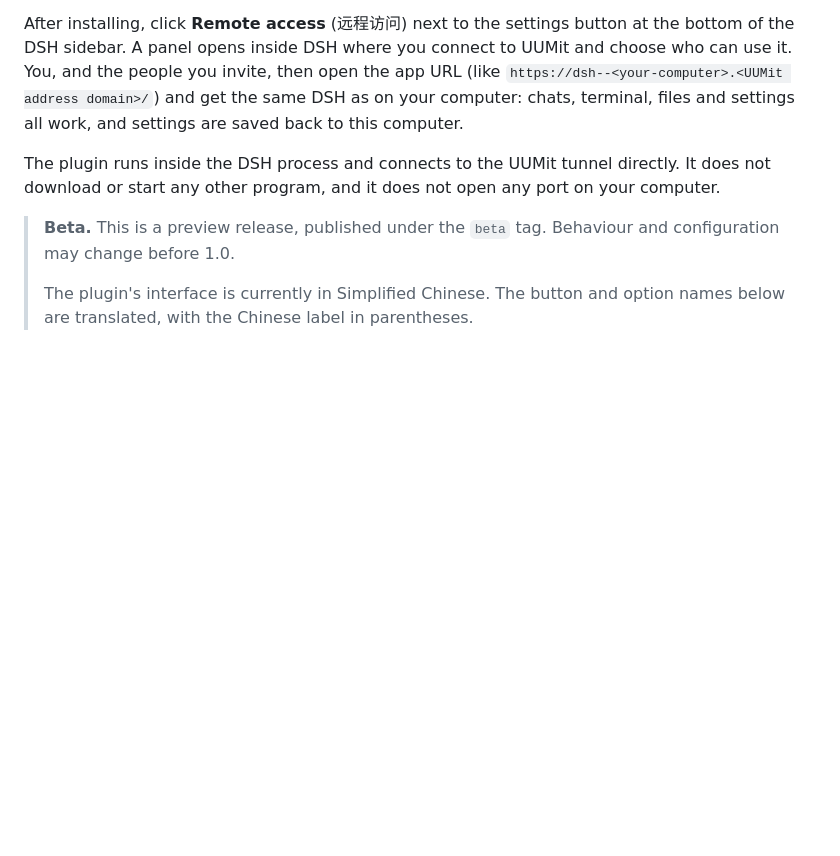
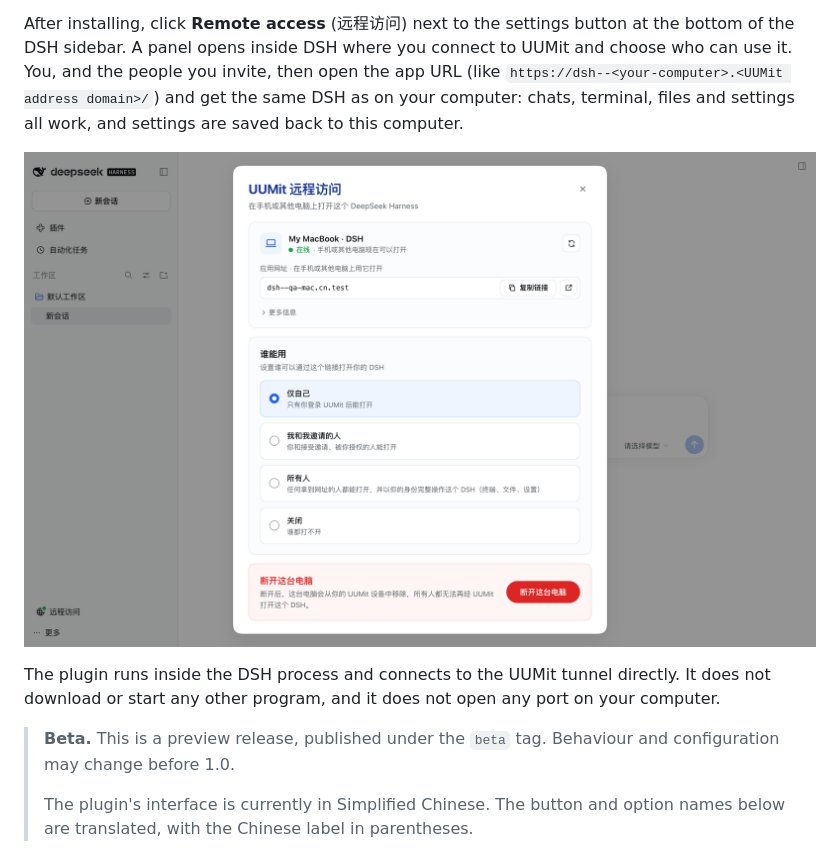
Before and after one commit to uumit-ai/dsh-uumit-remote, a Markdown page: README.md, the part around the change. Drawn GitHub-style; pictures changed too: assets/screenshot-1-panel.png (added); blank space fills up the shorter version.

```diff
--- a/README.md
+++ b/README.md
@@ -5,6 +5,8 @@ English | [简体中文](README.zh-CN.md)
 A [DeepSeek Harness](https://www.npmjs.com/package/@deepseek-ai/dsh) (DSH) plugin that lets you open the DSH running on your computer from your phone or any other computer, through [UUMit](https://uumit.com). No desktop client to install.
 
 After installing, click **Remote access** (远程访问) next to the settings button at the bottom of the DSH sidebar. A panel opens inside DSH where you connect to UUMit and choose who can use it. You, and the people you invite, then open the app URL (like `https://dsh--<your-computer>.<UUMit address domain>/`) and get the same DSH as on your computer: chats, terminal, files and settings all work, and settings are saved back to this computer.
+
+![The UUMit remote access panel inside DSH](assets/screenshot-1-panel.png)
 
 The plugin runs inside the DSH process and connects to the UUMit tunnel directly. It does not download or start any other program, and it does not open any port on your computer.
 
```
Also changed, not shown: README.zh-CN.md (+2 -0 lines), assets/screenshot-2-connect.png (added), assets/screenshot-3-sharing.png (added), assets/screenshot-4-dark.png (added), 1 other file.
